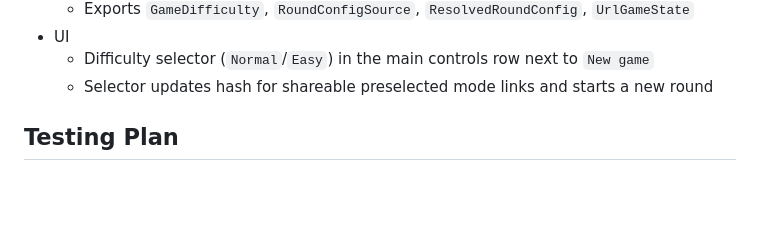
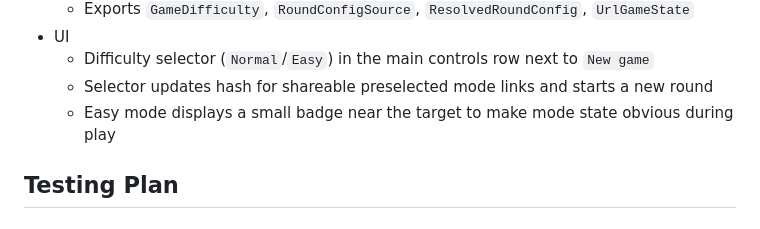
Before and after one commit to dom111/numbers-game, a Markdown page: docs/DIFFICULTY_URL_STATE_DESIGN.md, the part around the change. Rendered like a GitHub page; blank space fills up the shorter version.

```diff
--- a/docs/DIFFICULTY_URL_STATE_DESIGN.md
+++ b/docs/DIFFICULTY_URL_STATE_DESIGN.md
@@ -105,6 +105,7 @@ Phase 1 uses only `difficulty`, but the structure is designed to expand later to
 - UI
     - Difficulty selector (`Normal`/`Easy`) in the main controls row next to `New game`
     - Selector updates hash for shareable preselected mode links and starts a new round
+    - Easy mode displays a small badge near the target to make mode state obvious during play
 
 ## Testing Plan
 
```
Also changed, not shown: README.md (+1 -0 lines), TODO.md (+2 -0 lines).
